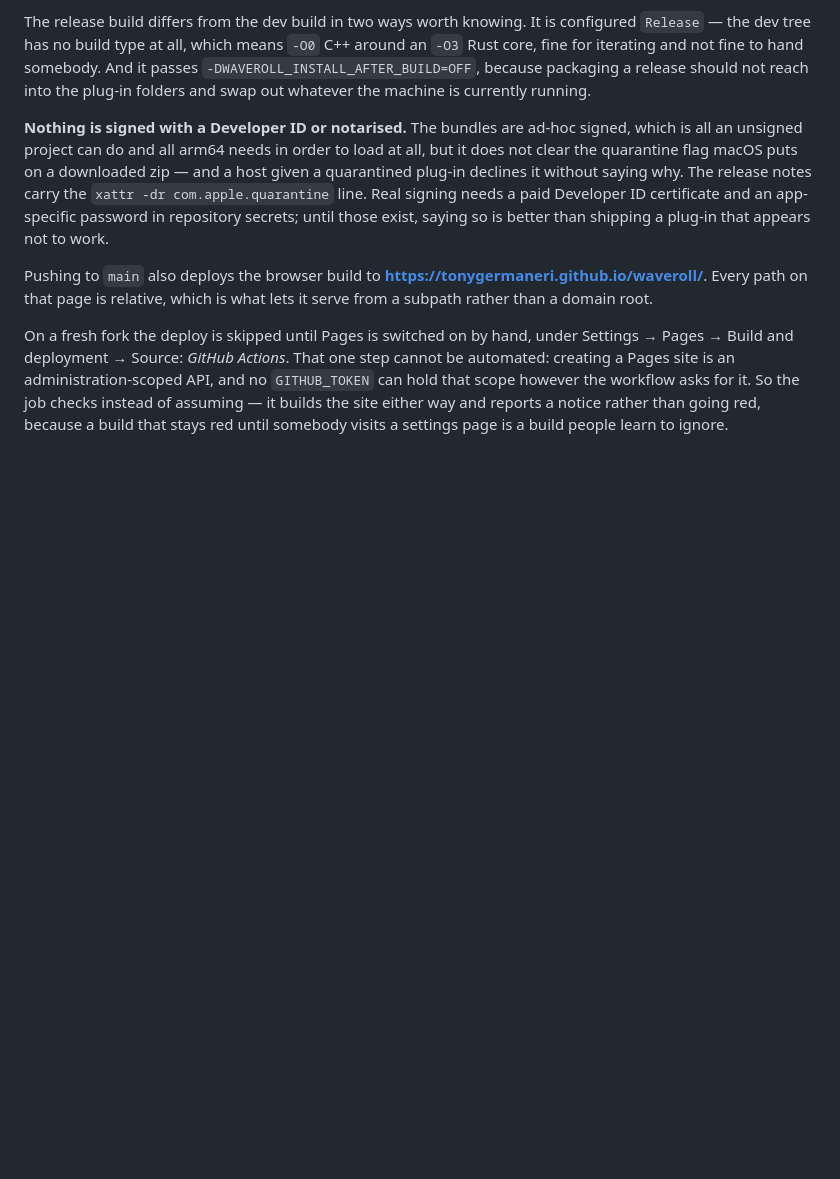
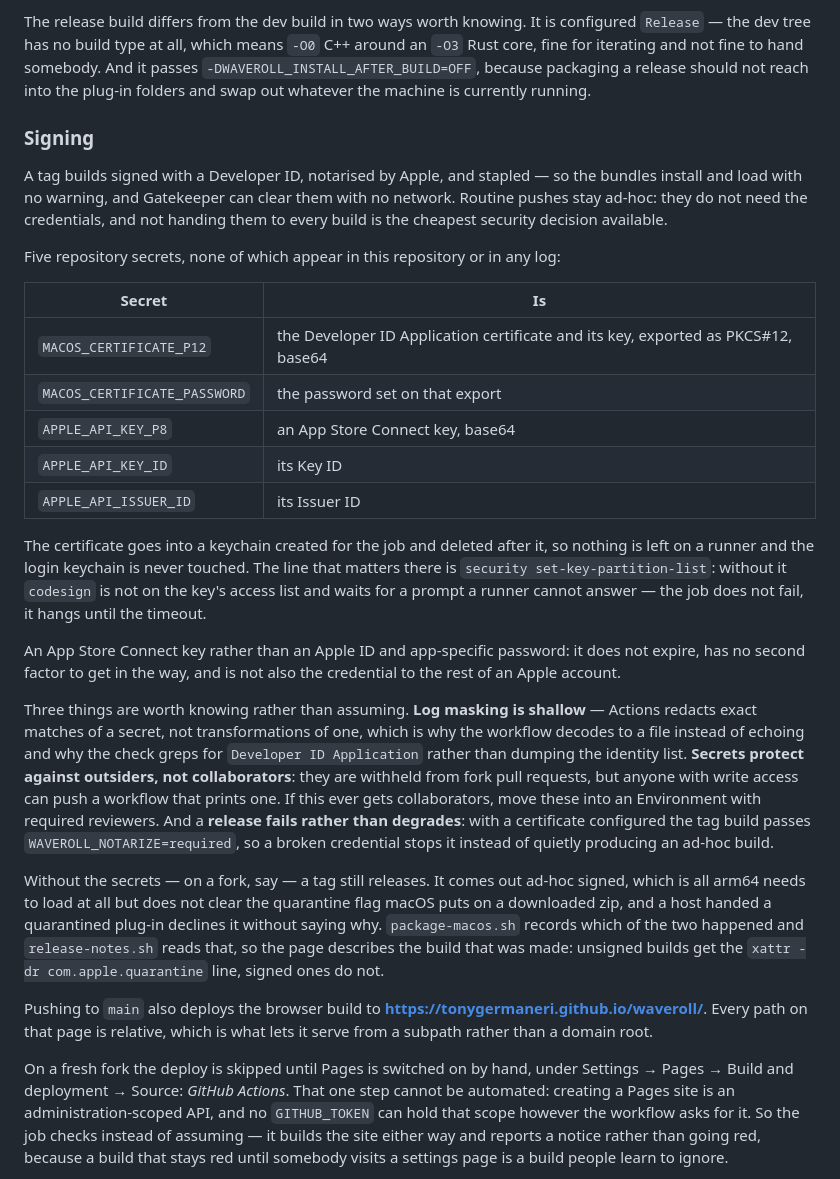
Before and after one commit to TonyGermaneri/waveroll, a Markdown page: README.md, the part around the change. Rendered like a GitHub page; blank space fills up the shorter version.

Commit message:
Document the signing secrets and what happens without them
Co-Authored-By: Claude Opus 5 (1M context) <noreply@anthropic.com>
Claude-Session: https://claude.ai/code/session_01JhzkHJAdoN2UHNWk6BKxvA

```diff
--- a/README.md
+++ b/README.md
@@ -180,12 +180,45 @@ fine for iterating and not fine to hand somebody. And it passes
 `-DWAVEROLL_INSTALL_AFTER_BUILD=OFF`, because packaging a release should not reach into the plug-in
 folders and swap out whatever the machine is currently running.
 
-**Nothing is signed with a Developer ID or notarised.** The bundles are ad-hoc signed, which is all
-an unsigned project can do and all arm64 needs in order to load at all, but it does not clear the
-quarantine flag macOS puts on a downloaded zip — and a host given a quarantined plug-in declines it
-without saying why. The release notes carry the `xattr -dr com.apple.quarantine` line. Real signing
-needs a paid Developer ID certificate and an app-specific password in repository secrets; until
-those exist, saying so is better than shipping a plug-in that appears not to work.
+### Signing
+
+A tag builds signed with a Developer ID, notarised by Apple, and stapled — so the bundles install
+and load with no warning, and Gatekeeper can clear them with no network. Routine pushes stay ad-hoc:
+they do not need the credentials, and not handing them to every build is the cheapest security
+decision available.
+
+Five repository secrets, none of which appear in this repository or in any log:
+
+| Secret | Is |
+| --- | --- |
+| `MACOS_CERTIFICATE_P12` | the Developer ID Application certificate and its key, exported as PKCS#12, base64 |
+| `MACOS_CERTIFICATE_PASSWORD` | the password set on that export |
+| `APPLE_API_KEY_P8` | an App Store Connect key, base64 |
+| `APPLE_API_KEY_ID` | its Key ID |
+| `APPLE_API_ISSUER_ID` | its Issuer ID |
+
+The certificate goes into a keychain created for the job and deleted after it, so nothing is left on
+a runner and the login keychain is never touched. The line that matters there is
+`security set-key-partition-list`: without it `codesign` is not on the key's access list and waits
+for a prompt a runner cannot answer — the job does not fail, it hangs until the timeout.
+
+An App Store Connect key rather than an Apple ID and app-specific password: it does not expire, has
+no second factor to get in the way, and is not also the credential to the rest of an Apple account.
+
+Three things are worth knowing rather than assuming. **Log masking is shallow** — Actions redacts
+exact matches of a secret, not transformations of one, which is why the workflow decodes to a file
+instead of echoing and why the check greps for `Developer ID Application` rather than dumping the
+identity list. **Secrets protect against outsiders, not collaborators**: they are withheld from fork
+pull requests, but anyone with write access can push a workflow that prints one. If this ever gets
+collaborators, move these into an Environment with required reviewers. And a **release fails rather
+than degrades**: with a certificate configured the tag build passes `WAVEROLL_NOTARIZE=required`, so
+a broken credential stops it instead of quietly producing an ad-hoc build.
+
+Without the secrets — on a fork, say — a tag still releases. It comes out ad-hoc signed, which is
+all arm64 needs to load at all but does not clear the quarantine flag macOS puts on a downloaded
+zip, and a host handed a quarantined plug-in declines it without saying why. `package-macos.sh`
+records which of the two happened and `release-notes.sh` reads that, so the page describes the build
+that was made: unsigned builds get the `xattr -dr com.apple.quarantine` line, signed ones do not.
 
 Pushing to `main` also deploys the browser build to **<https://tonygermaneri.github.io/waveroll/>**.
 Every path on that page is relative, which is what lets it serve from a subpath rather than a domain
```
